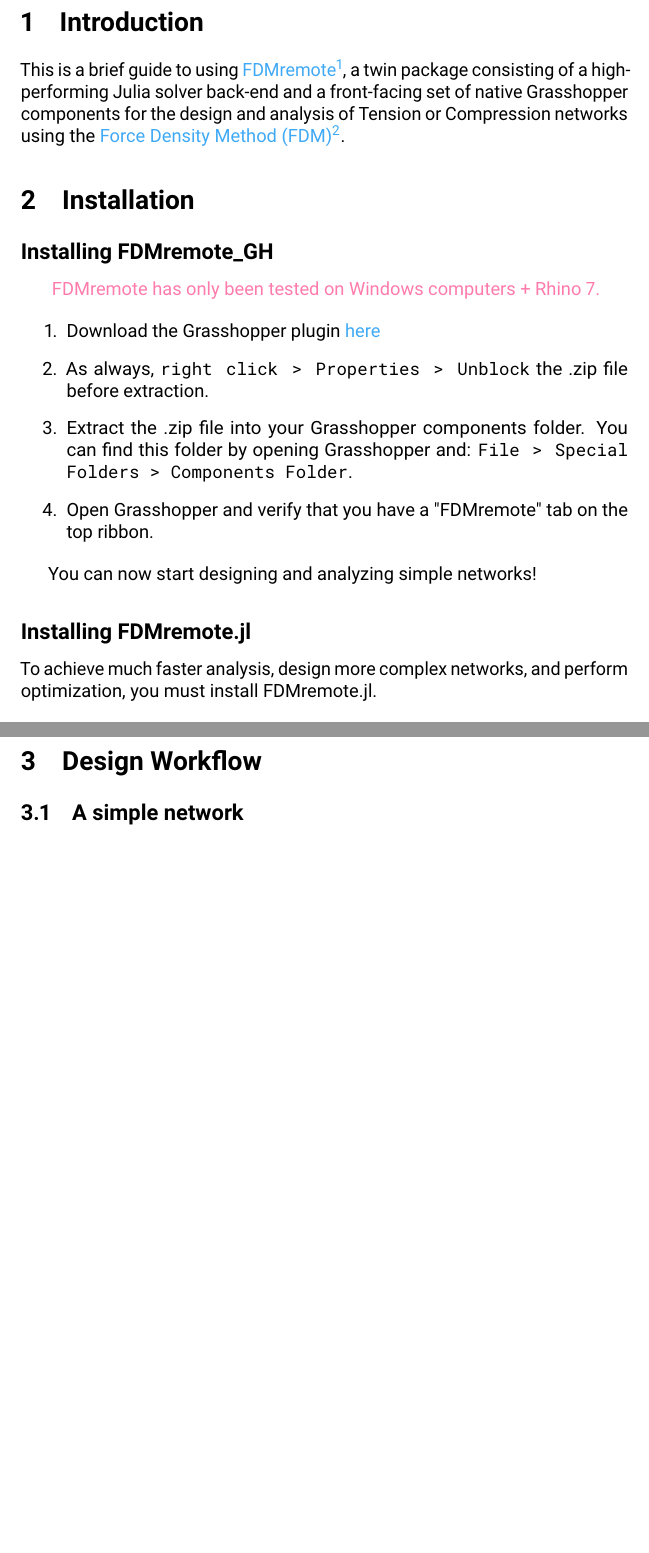
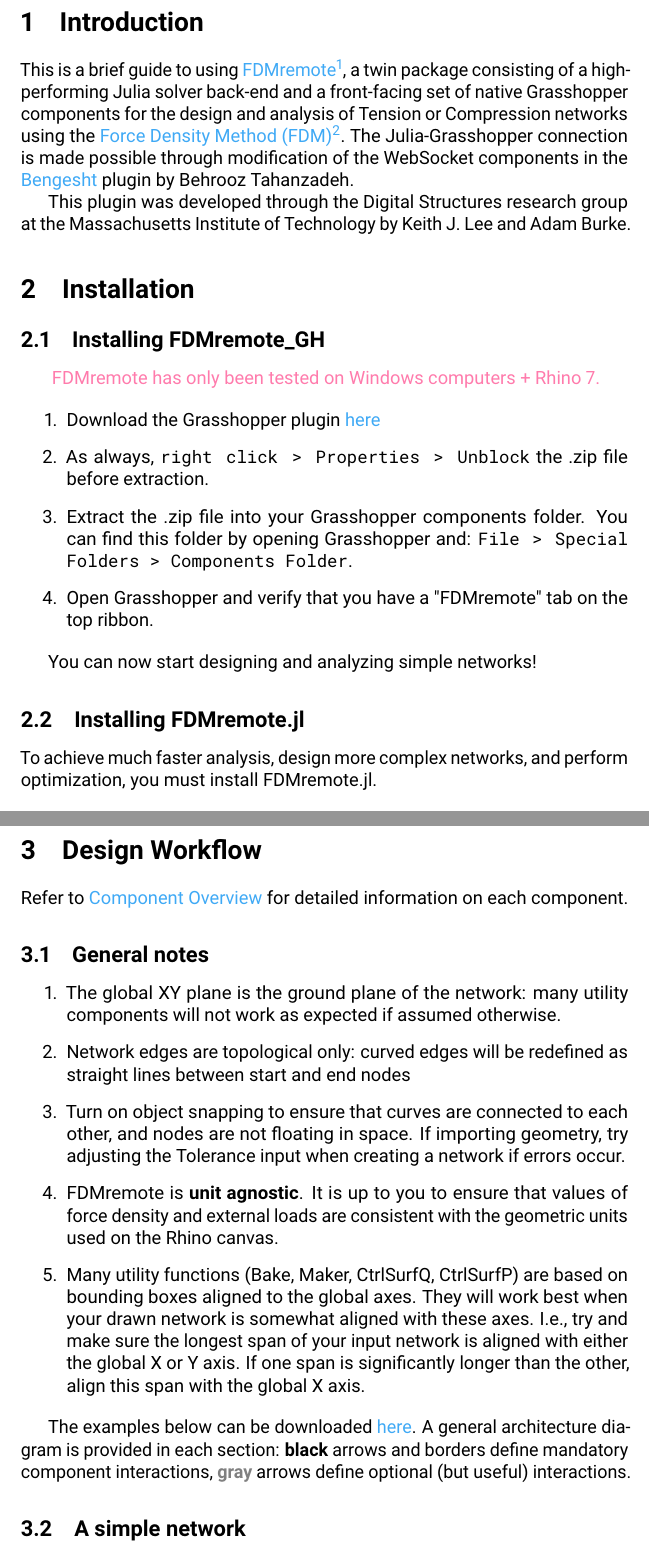
Before and after one commit to keithjlee/FDMremote-User-Guide, a LaTeX document (main.tex, which reads workflows.tex): two parts of pages 4 and 6 of 25, joined at a grey line, cut so that both start at the same text, the shorter picture padded with empty space. Compiled offline with pdfLaTeX.

Commit message:
workflow intro

```diff
--- a/main.tex
+++ b/main.tex
@@ -43,11 +43,14 @@
 \newpage
 
 \section{Introduction}
-This is a brief guide to using \doclink{https://github.com/keithjlee/FDMremote_GH}{FDMremote}, a twin package consisting of a high-performing Julia solver back-end and a front-facing set of native Grasshopper components for the design and analysis of Tension or Compression networks using the \doclink{https://www.sciencedirect.com/science/article/abs/pii/0045782574900450}{Force Density Method (FDM)}.
+This is a brief guide to using \doclink{https://github.com/keithjlee/FDMremote_GH}{FDMremote}, a twin package consisting of a high-performing Julia solver back-end and a front-facing set of native Grasshopper components for the design and analysis of Tension or Compression networks using the \doclink{https://www.sciencedirect.com/science/article/abs/pii/0045782574900450}{Force Density Method (FDM)}. The Julia-Grasshopper connection is made possible through modification of the WebSocket components in
+ the \href{https://www.food4rhino.com/en/app/bengesht}{Bengesht} plugin by Behrooz Tahanzadeh.
+
+This plugin was developed through the Digital Structures research group at the Massachusetts Institute of Technology by Keith J. Lee and Adam Burke.
 
 \section{Installation} \label{sec:installation}
 
-\subsection*{Installing FDMremote\_GH}
+\subsection{Installing FDMremote\_GH}
 \begin{center}
     {\color{kpink} FDMremote has only been tested on Windows computers + Rhino 7.}
 \end{center}
@@ -61,7 +64,7 @@
 
 You can now start designing and analyzing simple networks!
 
-\subsection*{Installing FDMremote.jl}
+\subsection{Installing FDMremote.jl}
 To achieve much faster analysis, design more complex networks, and perform optimization, you must install FDMremote.jl.
 
 \begin{enumerate}
@@ -75,6 +78,7 @@
 
 \newpage
 \section{Design Workflow} \label{sec:workflow}
+Refer to \nameref{sec:components} for detailed information on each component.
 \input{workflows.tex}
 
 
--- a/workflows.tex
+++ b/workflows.tex
@@ -1,3 +1,14 @@
+\subsection{General notes}
+\begin{enumerate}
+    \item The global XY plane is the ground plane of the network: many utility components will not work as expected if assumed otherwise.
+    \item Network edges are topological only: curved edges will be redefined as straight lines between start and end nodes
+    \item Turn on object snapping to ensure that curves are connected to each other, and nodes are not floating in space. If importing geometry, try adjusting the Tolerance input when creating a network if errors occur.
+    \item FDMremote is \textbf{unit agnostic}. It is up to you to ensure that values of force density and external loads are consistent with the geometric units used on the Rhino canvas.
+    \item Many utility functions (Bake, Maker, CtrlSurfQ, CtrlSurfP) are based on bounding boxes aligned to the global axes. They will work best when your drawn network is somewhat aligned with these axes. I.e., try and make sure the longest span of your input network is aligned with either the global X or Y axis. If one span is significantly longer than the other, align this span with the global X axis.
+\end{enumerate}
+
+The examples below can be downloaded \href{https://www.food4rhino.com/en/app/fdmremote?lang=en}{here}. A general architecture diagram is provided in each section: \textbf{black} arrows and borders define mandatory component interactions, {\color{gray} \textbf{gray}} arrows define optional (but useful) interactions.
+
 \subsection{A simple network}
 
 
```
Also changed, not shown: components.tex (+3 -2 lines).
